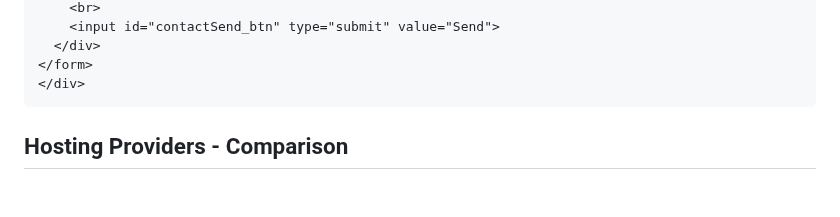
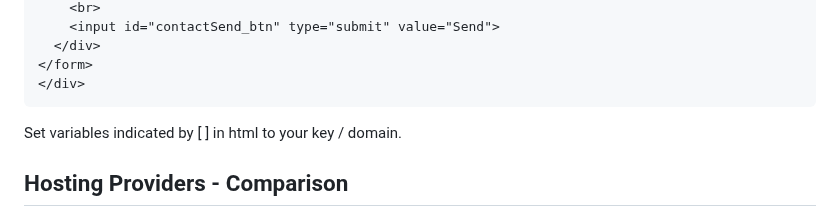
Before and after one commit to AquaJo/aquaMailer, a Markdown page: README.md, the part around the change. GitHub-like rendering; folded sections open; blank space fills up the shorter version.

````diff
--- a/README.md
+++ b/README.md
@@ -122,6 +122,8 @@ If you only want a minimal example of implementing, not a styled template with b
   ```
 </details>
 
+Set variables indicated by [ ] in html to your key / domain.
+
 
 
 ## Hosting Providers - Comparison
````
